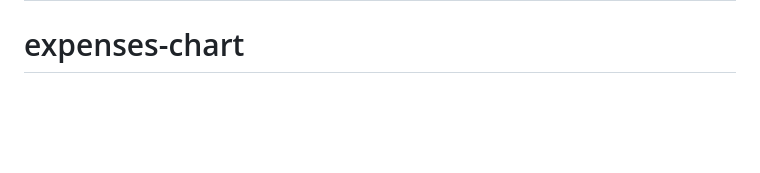
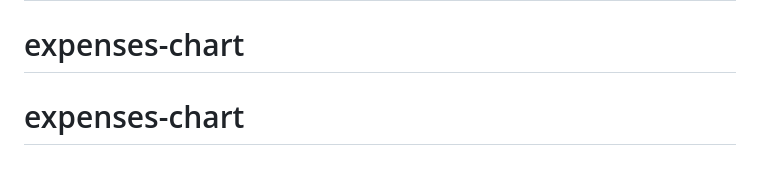
Before and after one commit to DantonR/expenses-chart, a Markdown page: README.md, the part around the change. GitHub-like rendering; blank space fills up the shorter version.

```diff
--- a/README.md
+++ b/README.md
@@ -98,3 +98,4 @@ This challenge is completely free. Please share it with anyone who will find it
 # expenses-chart
 # expenses-chart
 # expenses-chart
+# expenses-chart
```
